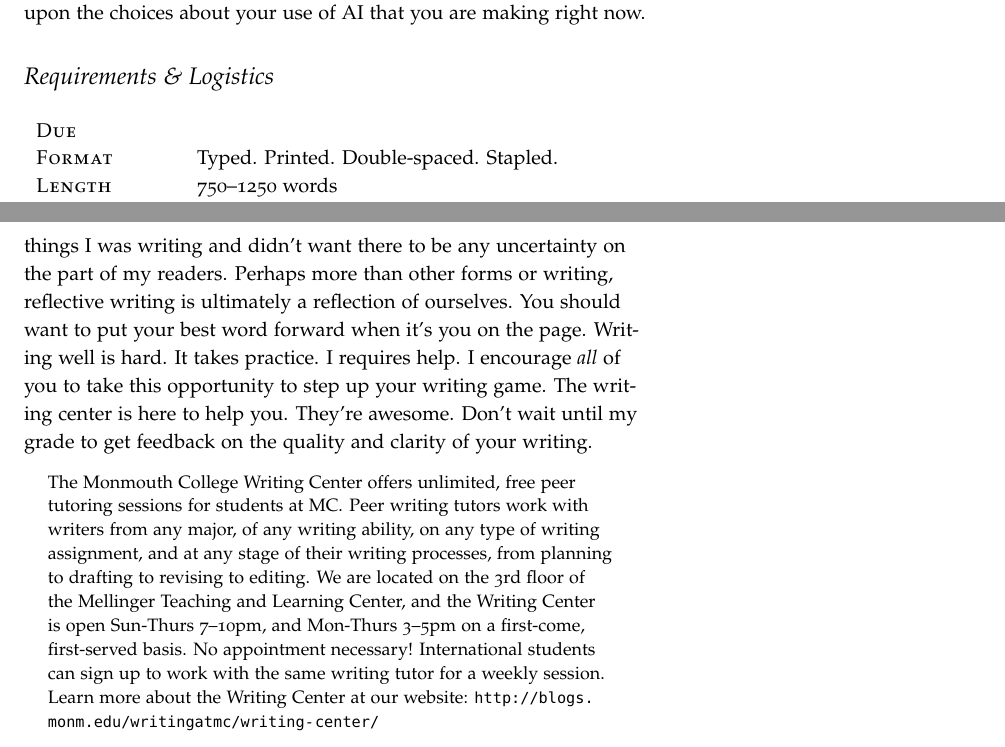
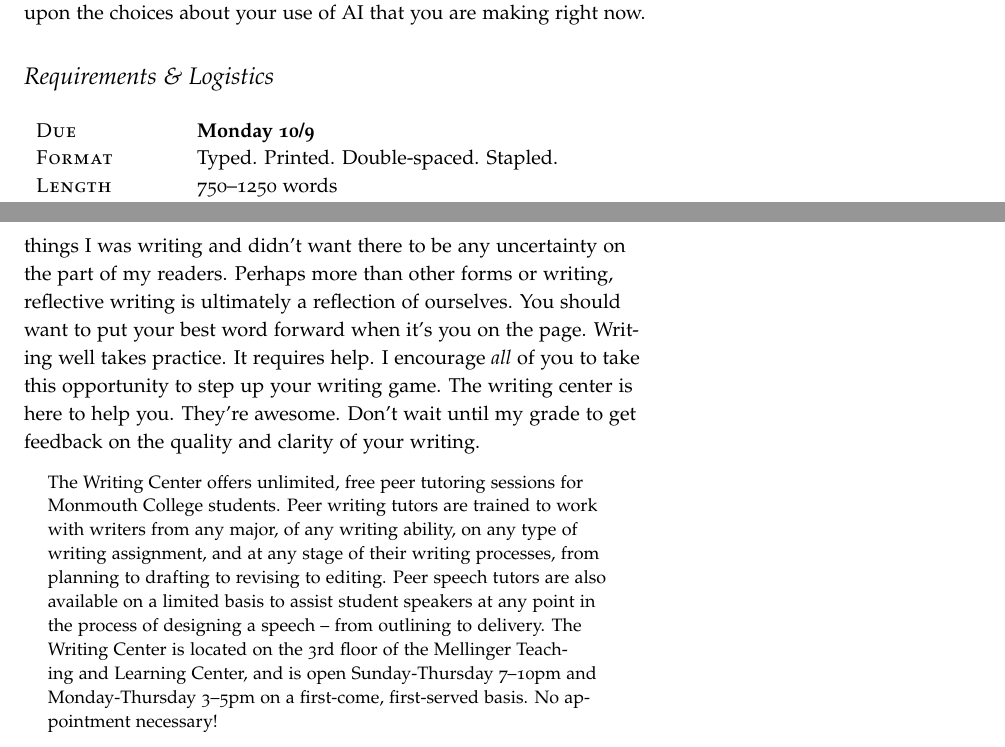
Before and after one commit to jlmayfield/MC-INTG335, a LaTeX document (papers/intg335-paper2.tex): two parts of pages 1 and 2 of 2, joined at a grey line, cut so that both start at the same text. Compiled offline with pdfLaTeX.

Commit message:
fa17. paper2, journal 7

```diff
--- a/papers/intg335-paper2.tex
+++ b/papers/intg335-paper2.tex
@@ -18,7 +18,7 @@ Look at the various places you encounter AI in your life and the kinds of things
 \section{Requirements \& Logistics}
 
 \begin{tabular}{ll}
-\textsc{Due} &  \\
+\textsc{Due} & \textbf{Monday 10/9}  \\
 \textsc{Format} & Typed. Printed. Double-spaced. Stapled. \\
 \textsc{Length} & 750--1250 words \\
 \textsc{Min. Sources} & 3
@@ -29,10 +29,9 @@ Grades are based on the quality and clarity of the writing, the appropriateness
 
 \section{The Writing Center}
 
-Wonderful ideas and deep reflection can be lost or ruined by muddled writing.  I grew most as a writer when I cared deeply about the things I was writing and didn't want there to be any uncertainty on the part of my readers. Perhaps more than other forms or writing, reflective writing is ultimately a reflection of ourselves. You should want to put your best word forward when it's you on the page. Writing well is hard. It takes practice. I requires help. I encourage \textit{all} of you to take this opportunity to step up your writing game. The writing center is here to help you. They're awesome. Don't wait until my grade to get feedback on the quality and clarity of your writing.
+Wonderful ideas and deep reflection can be lost or ruined by muddled writing.  I grew most as a writer when I cared deeply about the things I was writing and didn't want there to be any uncertainty on the part of my readers. Perhaps more than other forms or writing, reflective writing is ultimately a reflection of ourselves. You should want to put your best word forward when it's you on the page. Writing well takes practice. It requires help. I encourage \textit{all} of you to take this opportunity to step up your writing game. The writing center is here to help you. They're awesome. Don't wait until my grade to get feedback on the quality and clarity of your writing.
 \begin{quote}
-The Monmouth College Writing Center offers unlimited, free peer tutoring sessions for students at MC\@.  Peer writing tutors work with writers from any major, of any writing ability, on any type of writing assignment, and at any stage of their writing processes, from planning to drafting to revising to editing.  We are located on the 3rd floor of the Mellinger Teaching and Learning Center, and the Writing Center is open Sun-Thurs 7--10pm, and Mon-Thurs 3--5pm on a first-come, first-served basis.  No appointment necessary!  International students can sign up to work with the same writing tutor for a weekly session. Learn more about the Writing Center at our website: \url{http://blogs.monm.edu/writingatmc/writing-center/}
+  The Writing Center offers unlimited, free peer tutoring sessions for Monmouth College students.  Peer writing tutors are trained to work with writers from any major, of any writing ability, on any type of writing assignment, and at any stage of their writing processes, from planning to drafting to revising to editing.  Peer speech tutors are also available on a limited basis to assist student speakers at any point in the process of designing a speech – from outlining to delivery.  The Writing Center is  located on the 3rd floor of the Mellinger Teaching and Learning Center, and is open Sunday-Thursday 7--10pm and Monday-Thursday 3--5pm on a first-come, first-served basis.  No appointment necessary!
 \end{quote}
 
-
 \end{document}
```
Also changed, not shown: journals/intg335-journal7.tex (added, +16 -0 lines), journals/intg335-journal7.pdf (added), papers/intg335-paper2.pdf (added).
